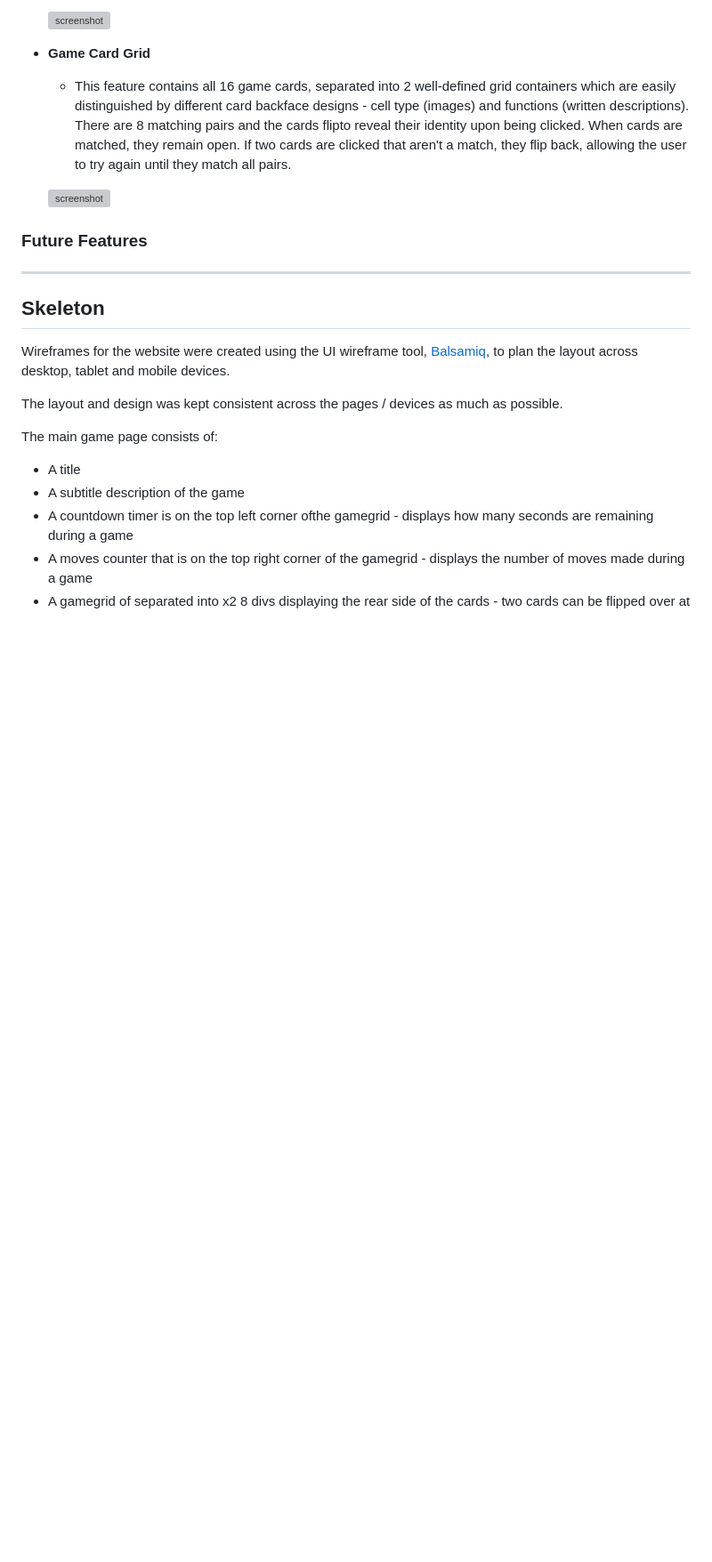
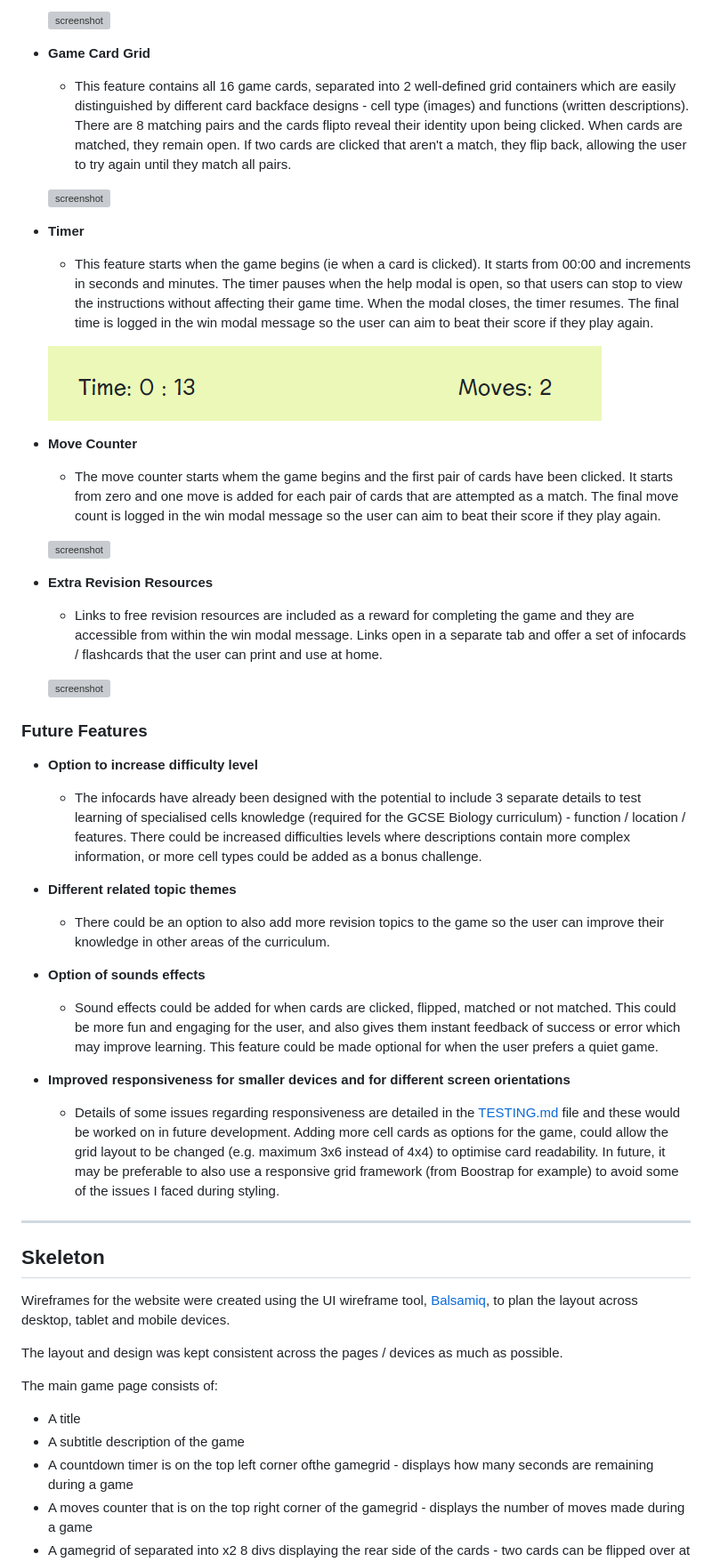
Before and after one commit to tarahwaters/milestone-project2, a Markdown page: README.md, the part around the change. Shown at 89% size. Rendered like a GitHub page; blank space fills up the shorter version; grey boxes are pictures that could not be loaded.

Commit message:
Add future features

```diff
--- a/README.md
+++ b/README.md
@@ -120,10 +120,38 @@ Y / N indicates a Yes / No as to whether each opportunity was acheived and imple
 
     ![screenshot](documentation/readme/feature-game-grid.png)
 
+- **Timer**
 
+    - This feature starts when the game begins (ie when a card is clicked). It starts from 00:00 and increments in seconds and minutes. The timer pauses when the help modal is open, so that users can stop to view the instructions without affecting their game time. When the modal closes, the timer resumes. The final time is logged in the win modal message so the user can aim to beat their score if they play again.
+
+    ![screenshot](documentation/testing/user-story-game-feedback.png)
+
+- **Move Counter**
+
+    - The move counter starts whem the game begins and the first pair of cards have been clicked. It starts from zero and one move is added for each pair of cards that are attempted as a match. The final move count is logged in the win modal message so the user can aim to beat their score if they play again.
+
+    ![screenshot](documentation/readme/feature-win-message.png)
+
+- **Extra Revision Resources**
+
+    - Links to free revision resources are included as a reward for completing the game and they are accessible from within the win modal message. Links open in a separate tab and offer a set of infocards / flashcards that the user can print and use at home.
+
+    ![screenshot](documentation/testing/user-story-resources.png)
 
 
 ### Future Features
+
+- **Option to increase difficulty level**
+    - The infocards have already been designed with the potential to include 3 separate details to test learning of specialised cells knowledge (required for the GCSE Biology curriculum) - function / location / features. There could be increased difficulties levels where descriptions contain more complex information, or more cell types could be added as a bonus challenge.
+
+- **Different related topic themes**
+    - There could be an option to also add more revision topics to the game so the user can improve their knowledge in other areas of the curriculum.
+
+- **Option of sounds effects**
+    - Sound effects could be added for when cards are clicked, flipped, matched or not matched. This could be more fun and engaging for the user, and also gives them instant feedback of success or error which may improve learning. This feature could be made optional for when the user prefers a quiet game.
+
+- **Improved responsiveness for smaller devices and for different screen orientations**
+    - Details of some issues regarding responsiveness are detailed in the [TESTING.md](TESTING.md) file and these would be worked on in future development. Adding more cell cards as options for the game, could allow the grid layout to be changed (e.g. maximum 3x6 instead of 4x4) to optimise card readability. In future, it may be preferable to also use a responsive grid framework (from Boostrap for example) to avoid some of the issues I faced during styling.
 
 ---
 
```
